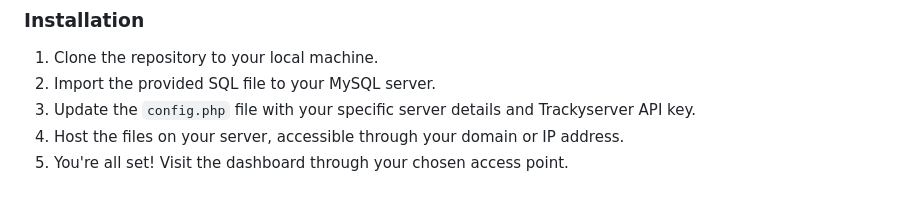
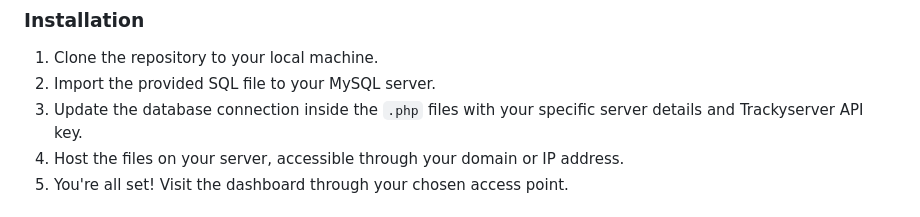
Before and after one commit to push42/fivem_dashboard, a Markdown page: README.md, the part around the change. GitHub-like rendering.

```diff
--- a/README.md
+++ b/README.md
@@ -34,7 +34,7 @@ The project is developed with PHP, HTML, CSS, JavaScript, and uses a MySQL datab
 
 1. Clone the repository to your local machine.
 2. Import the provided SQL file to your MySQL server.
-3. Update the `config.php` file with your specific server details and Trackyserver API key.
+3. Update the database connection inside the `.php` files with your specific server details and Trackyserver API key.
 4. Host the files on your server, accessible through your domain or IP address.
 5. You're all set! Visit the dashboard through your chosen access point.
 
```
